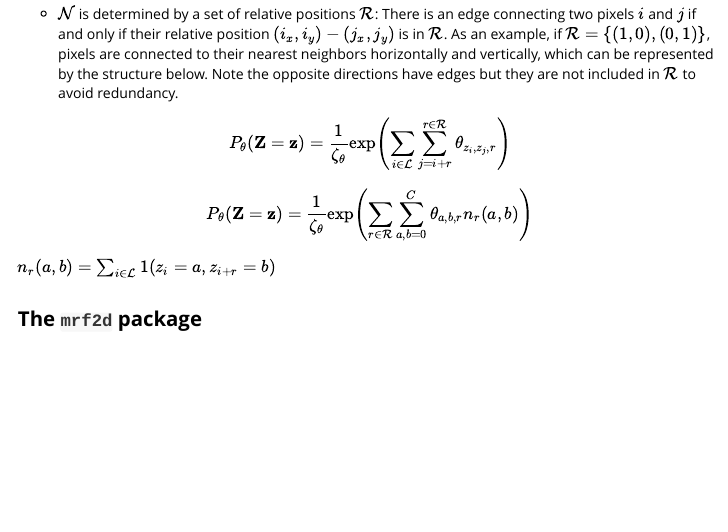
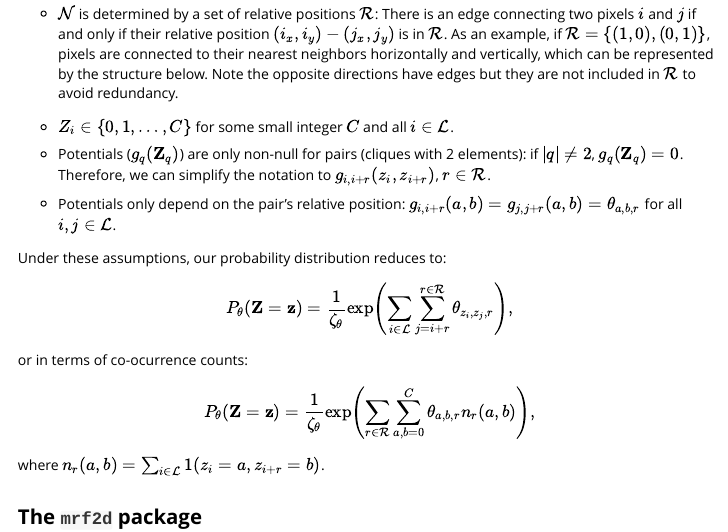
Before and after one commit to Freguglia/mrf2d, an R Markdown document (vignettes/mrf2d.Rmd): the page in a window 1100 px wide, from 810 px down. Rendered offline with R 4.5, knitr and Pandoc, with nearby package versions; the code chunks are not run, so their results and figures are left out.

Commit message:
Added assumptions [ci skip].

````diff
--- a/vignettes/mrf2d.Rmd
+++ b/vignettes/mrf2d.Rmd
@@ -55,11 +55,20 @@ The model adopted in `mrf2d` has the following assumptions:
 plot(mrfi(1), no_axis = TRUE) +  geom_text(aes(label = glue("({rx},{ry})")), size = 6) + xlim(-2,2) + ylim(-2,2)
 ```
 
+  * $Z_i \in \{ 0,1, \dots, C \}$ for some small integer $C$ and all $i \in \mathcal{L}$.
 
-$$ P_\theta(\mathbf{Z} = \mathbf{z}) = \frac{1}{\zeta_\theta} \exp \left( \sum_{i \in \mathcal{L}} \sum_{j = i + r}^{r \in \mathcal{R}} \theta_{z_i, z_j, r} \right) $$
+  * Potentials ($g_q(\mathbf{Z}_q)$) are only non-null for pairs (cliques with 2 elements): if $|q| \neq 2$, $g_q(\mathbf{Z}_q) = 0$. Therefore, we can simplify the notation to $g_{i,{i+r}}(z_i, z_{i+r})$, $r \in \mathcal{R}$.
 
-$$ P_\theta(\mathbf{Z} = \mathbf{z}) = \frac{1}{\zeta_\theta} \exp \left( \sum_{r \in \mathcal{R}} \sum_{a,b = 0}^C \theta_{a,b,r} n_r(a,b) \right) $$
-$n_r(a,b) = \sum_{i \in \mathcal{L}} \mathbb{1}(z_i = a, z_{i+r} = b)$
+  * Potentials only depend on the pair's relative position: $g_{i,i+r}(a,b) = g_{j, j+r}(a,b) = \theta_{a,b,r}$ for all $i,j \in \mathcal{L}$.
+
+Under these assumptions, our probability distribution reduces to:
+
+$$ P_\theta(\mathbf{Z} = \mathbf{z}) = \frac{1}{\zeta_\theta} \exp \left( \sum_{i \in \mathcal{L}} \sum_{j = i + r}^{r \in \mathcal{R}} \theta_{z_i, z_j, r} \right), $$
+
+or in terms of co-ocurrence counts:
+
+$$ P_\theta(\mathbf{Z} = \mathbf{z}) = \frac{1}{\zeta_\theta} \exp \left( \sum_{r \in \mathcal{R}} \sum_{a,b = 0}^C \theta_{a,b,r} n_r(a,b) \right), $$
+where $n_r(a,b) = \sum_{i \in \mathcal{L}} \mathbb{1}(z_i = a, z_{i+r} = b)$.
 
 ## The `mrf2d` package
 
````
